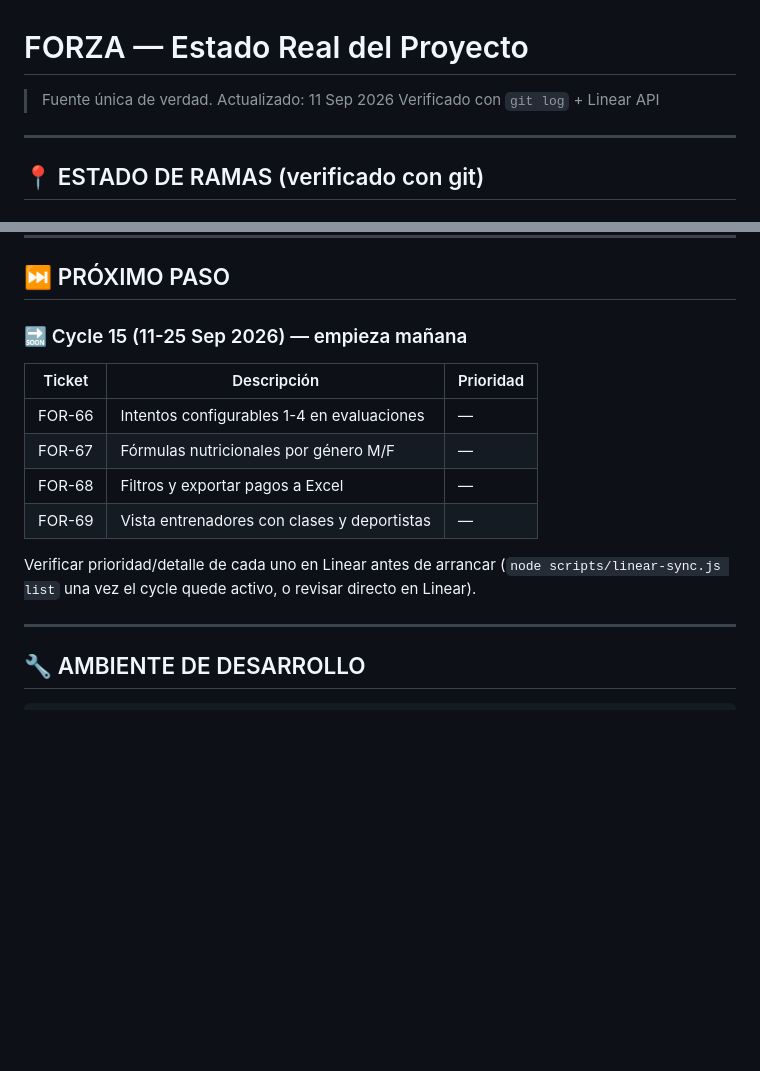
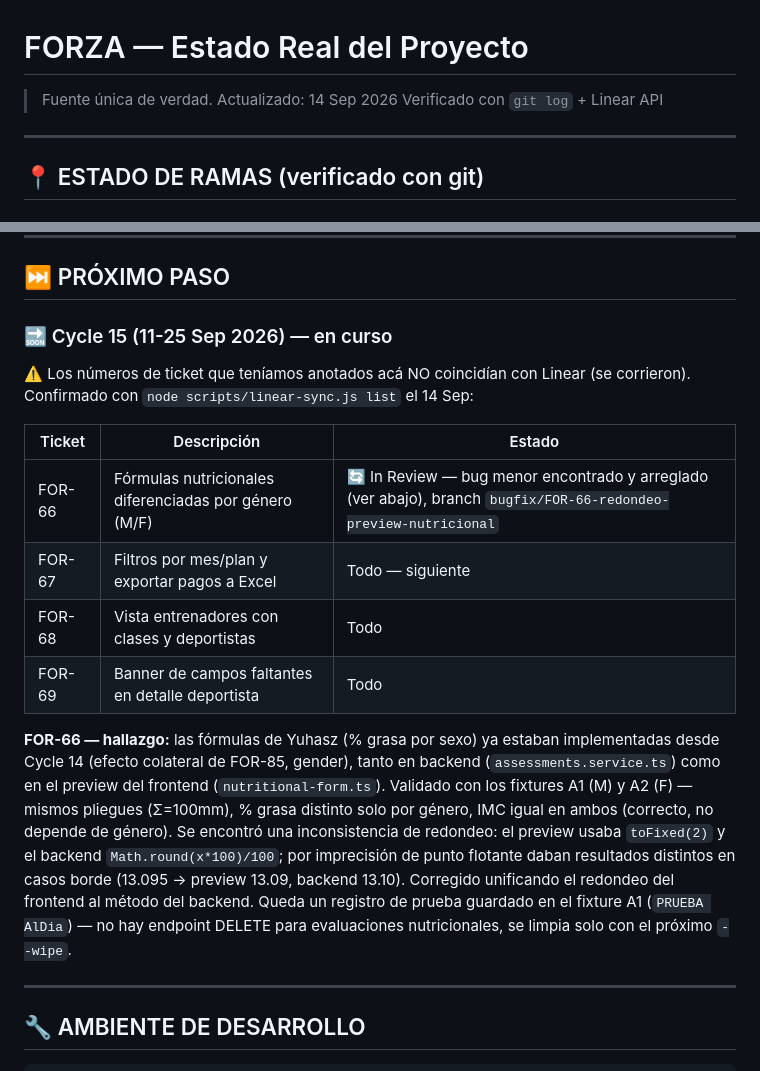
Before and after one commit to juancamilorc/forza, a Markdown page: ai-context/current-state/NEXT-STEPS.md, 2 parts joined by grey strips. GitHub-like rendering; blank space fills up the shorter version.

Commit message:
docs: actualizar NEXT-STEPS con numeración real de Cycle 15 y hallazgo FOR-66

```diff
--- a/ai-context/current-state/NEXT-STEPS.md
+++ b/ai-context/current-state/NEXT-STEPS.md
@@ -1,5 +1,5 @@
 # FORZA — Estado Real del Proyecto
-> Fuente única de verdad. Actualizado: 11 Sep 2026
+> Fuente única de verdad. Actualizado: 14 Sep 2026
 > Verificado con `git log` + Linear API
 
 ---
@@ -55,17 +55,30 @@ prefijo `feature/` y hace `git pull`.)
 
 ## ⏭️ PRÓXIMO PASO
 
-### 🔜 Cycle 15 (11-25 Sep 2026) — empieza mañana
+### 🔜 Cycle 15 (11-25 Sep 2026) — en curso
 
-| Ticket | Descripción | Prioridad |
-|--------|-------------|-----------|
-| FOR-66 | Intentos configurables 1-4 en evaluaciones | — |
-| FOR-67 | Fórmulas nutricionales por género M/F | — |
-| FOR-68 | Filtros y exportar pagos a Excel | — |
-| FOR-69 | Vista entrenadores con clases y deportistas | — |
+⚠️ Los números de ticket que teníamos anotados acá NO coincidían con Linear
+(se corrieron). Confirmado con `node scripts/linear-sync.js list` el 14 Sep:
 
-Verificar prioridad/detalle de cada uno en Linear antes de arrancar (`node
-scripts/linear-sync.js list` una vez el cycle quede activo, o revisar directo en Linear).
+| Ticket | Descripción | Estado |
+|--------|-------------|--------|
+| FOR-66 | Fórmulas nutricionales diferenciadas por género (M/F) | 🔄 In Review — bug menor encontrado y arreglado (ver abajo), branch `bugfix/FOR-66-redondeo-preview-nutricional` |
+| FOR-67 | Filtros por mes/plan y exportar pagos a Excel | Todo — siguiente |
+| FOR-68 | Vista entrenadores con clases y deportistas | Todo |
+| FOR-69 | Banner de campos faltantes en detalle deportista | Todo |
+
+**FOR-66 — hallazgo:** las fórmulas de Yuhasz (% grasa por sexo) ya estaban
+implementadas desde Cycle 14 (efecto colateral de FOR-85, gender), tanto en
+backend (`assessments.service.ts`) como en el preview del frontend
+(`nutritional-form.ts`). Validado con los fixtures A1 (M) y A2 (F) —
+mismos pliegues (Σ=100mm), % grasa distinto solo por género, IMC igual en
+ambos (correcto, no depende de género). Se encontró una inconsistencia de
+redondeo: el preview usaba `toFixed(2)` y el backend `Math.round(x*100)/100`;
+por imprecisión de punto flotante daban resultados distintos en casos borde
+(13.095 → preview 13.09, backend 13.10). Corregido unificando el redondeo
+del frontend al método del backend. Queda un registro de prueba guardado en
+el fixture A1 (`PRUEBA AlDia`) — no hay endpoint DELETE para evaluaciones
+nutricionales, se limpia solo con el próximo `--wipe`.
 
 ---
 
```
